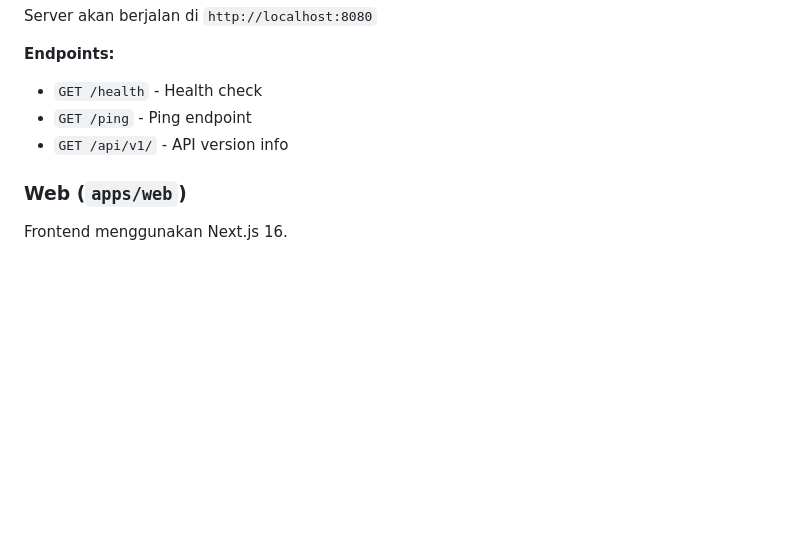
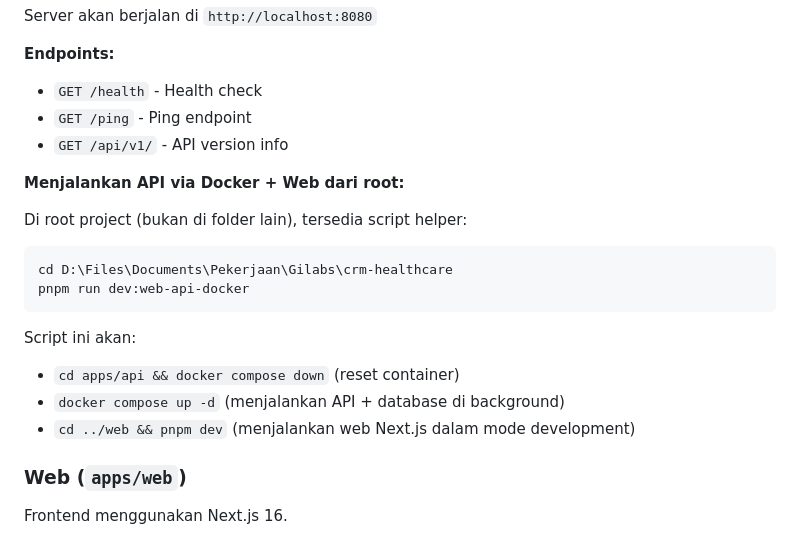
Before and after one commit to Gilabs-Studio/crm-healthcare, a Markdown page: README.md, the part around the change. Rendered like a GitHub page; blank space fills up the shorter version.

Commit message:
docs: add Docker setup instructions for running API and web in development

````diff
--- a/README.md
+++ b/README.md
@@ -128,6 +128,20 @@ Server akan berjalan di `http://localhost:8080`
 - `GET /ping` - Ping endpoint
 - `GET /api/v1/` - API version info
 
+**Menjalankan API via Docker + Web dari root:**
+
+Di root project (bukan di folder lain), tersedia script helper:
+
+```bash
+cd D:\Files\Documents\Pekerjaan\Gilabs\crm-healthcare
+pnpm run dev:web-api-docker
+```
+
+Script ini akan:
+- `cd apps/api && docker compose down` (reset container)
+- `docker compose up -d` (menjalankan API + database di background)
+- `cd ../web && pnpm dev` (menjalankan web Next.js dalam mode development)
+
 ### Web (`apps/web`)
 
 Frontend menggunakan Next.js 16.
````
